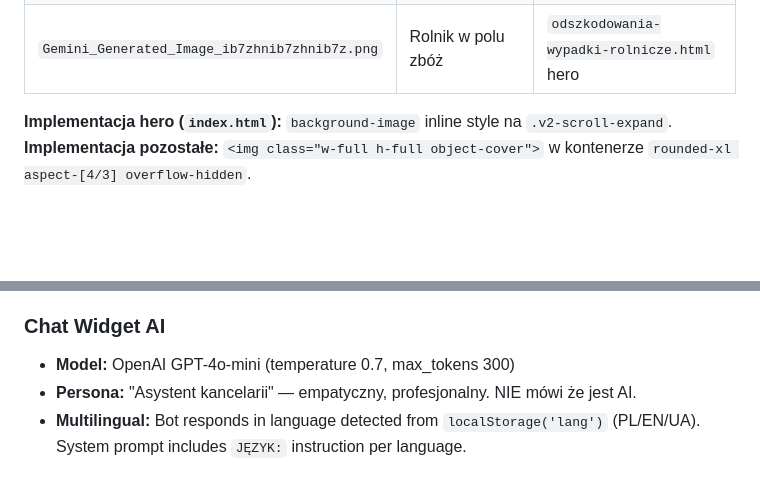
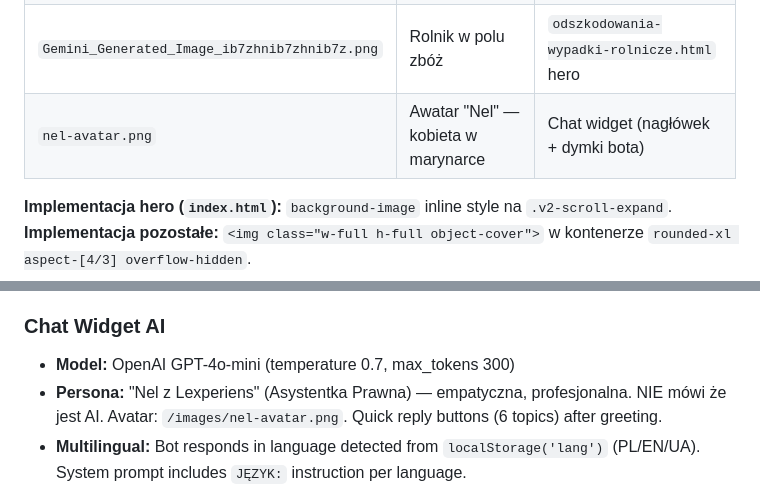
Before and after one commit to Kaban15/szkody, a Markdown page: CLAUDE.md, 2 parts joined by grey strips. Rendered like a GitHub page; blank space fills up the shorter version.

Commit message:
docs: update CLAUDE.md with chat widget persona details

```diff
--- a/CLAUDE.md
+++ b/CLAUDE.md
@@ -96,6 +96,7 @@ When changing the brand color in the future: update **both** `js/tailwind-config
 | `Gemini_Generated_Image_nnl0c7nnl0c7nnl0.png` | Kobieta z telefonem | `odszkodowania-smierc-bliskiej-osoby.html` sekcja 2, `opinie.html` |
 | `Gemini_Generated_Image_ivbp9wivbp9wivbp.png` | Biuro, dokumenty na biurku | `odszkodowania-smierc-bliskiej-osoby.html` sekcja 3, `kalkulator.html` |
 | `Gemini_Generated_Image_ib7zhnib7zhnib7z.png` | Rolnik w polu zbóż | `odszkodowania-wypadki-rolnicze.html` hero |
+| `nel-avatar.png` | Awatar "Nel" — kobieta w marynarce | Chat widget (nagłówek + dymki bota) |
 
 **Implementacja hero (`index.html`):** `background-image` inline style na `.v2-scroll-expand`.
 **Implementacja pozostałe:** `<img class="w-full h-full object-cover">` w kontenerze `rounded-xl aspect-[4/3] overflow-hidden`.
@@ -320,7 +321,7 @@ Workflow "Formularz" i "Chat AI" używają `typecast: true` w Airtable httpReque
 
 ### Chat Widget AI
 - **Model:** OpenAI GPT-4o-mini (temperature 0.7, max_tokens 300)
-- **Persona:** "Asystent kancelarii" — empatyczny, profesjonalny. NIE mówi że jest AI.
+- **Persona:** "Nel z Lexperiens" (Asystentka Prawna) — empatyczna, profesjonalna. NIE mówi że jest AI. Avatar: `/images/nel-avatar.png`. Quick reply buttons (6 topics) after greeting.
 - **Multilingual:** Bot responds in language detected from `localStorage('lang')` (PL/EN/UA). System prompt includes `JĘZYK:` instruction per language.
 - **Flow:** Empathy → Interview (typ, data, obrażenia, hospitalizacja, zgłoszenie, prawnik) → Preferred contact time → Summary → Ask for name+phone
 - **Lead extraction:** regex on phone (9 digits), name from: "Panie X" in bot reply, "jestem X"/"my name is X" patterns, or first word in any message containing a phone number.
```
